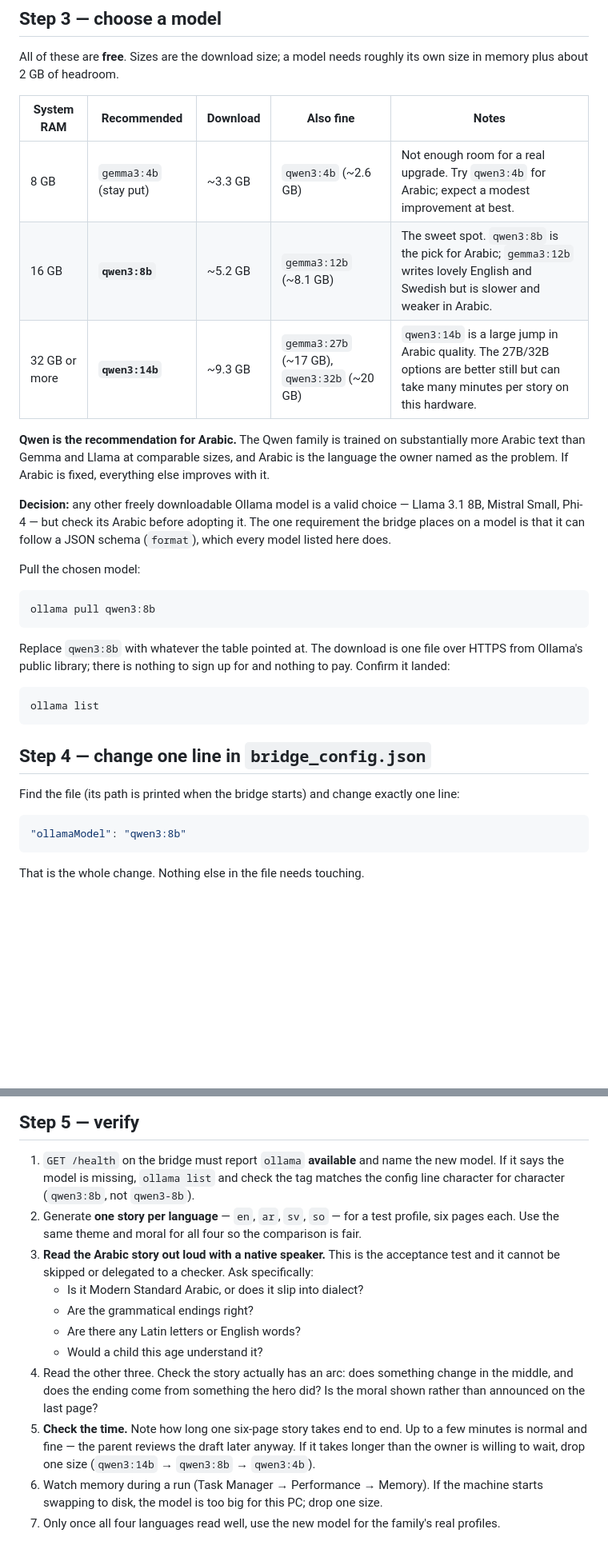
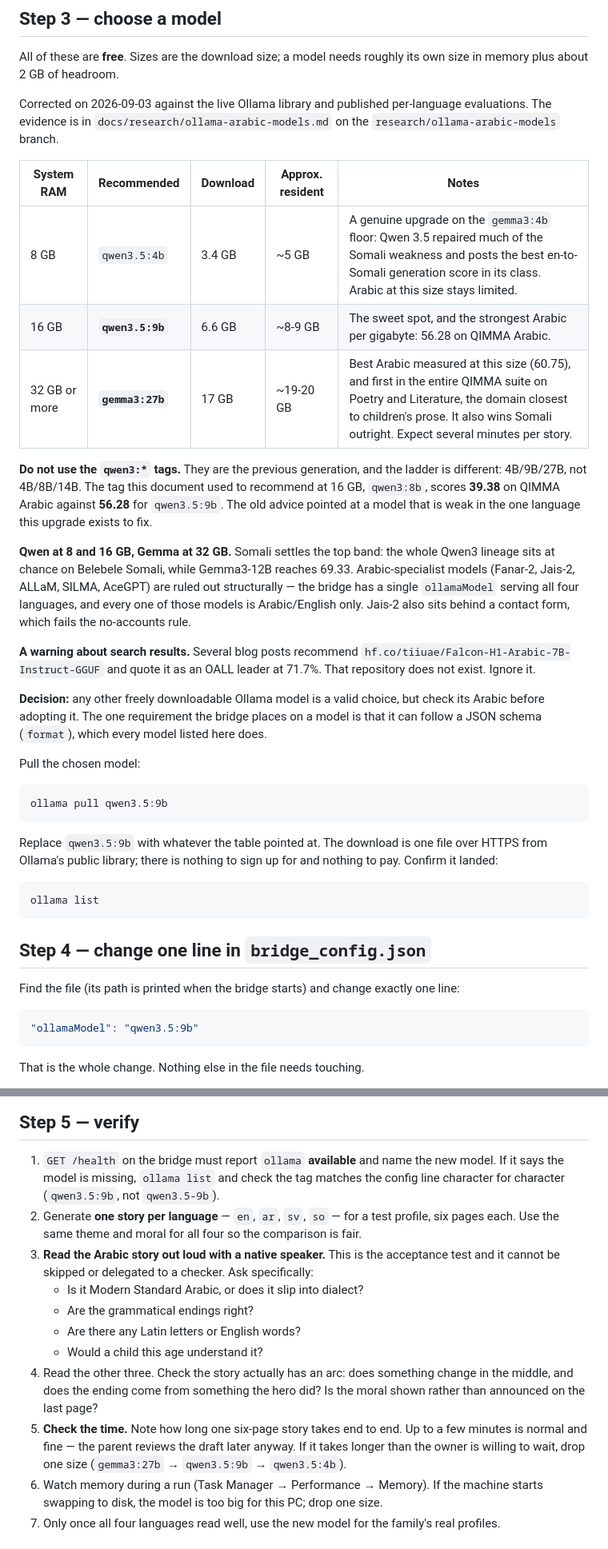
Before and after one commit to Youssefhikal93/Miko-hero, a Markdown page: docs/STORY_QUALITY_UPGRADE.md, 2 parts joined by grey strips. Shown at 80% size. Drawn GitHub-style; blank space fills up the shorter version.

Commit message:
Correct the story model recommendations
The model ladder in the work order was wrong at every RAM band. The tags were
a generation out of date, and the 16 GB pick, qwen3:8b, scores 39.38 on QIMMA
Arabic against 56.28 for qwen3.5:9b, so the document sent the AI PC after a
6 GB download of a model that is weak in the one language this upgrade exists
to fix. Somali also flips the top band to gemma3:27b, since the whole Qwen3
lineage sits at chance on Belebele Somali.

Every tag and size here was checked against the live Ollama library. The
evidence is on the research/ollama-arabic-models branch.

Co-Authored-By: Claude Opus 5 (1M context) <noreply@anthropic.com>

````diff
--- a/docs/STORY_QUALITY_UPGRADE.md
+++ b/docs/STORY_QUALITY_UPGRADE.md
@@ -101,29 +101,47 @@ next step.
 All of these are **free**. Sizes are the download size; a model needs roughly
 its own size in memory plus about 2 GB of headroom.
 
-| System RAM | Recommended | Download | Also fine | Notes |
+Corrected on 2026-09-03 against the live Ollama library and published
+per-language evaluations. The evidence is in
+`docs/research/ollama-arabic-models.md` on the `research/ollama-arabic-models`
+branch.
+
+| System RAM | Recommended | Download | Approx. resident | Notes |
 | --- | --- | --- | --- | --- |
-| 8 GB | `gemma3:4b` (stay put) | ~3.3 GB | `qwen3:4b` (~2.6 GB) | Not enough room for a real upgrade. Try `qwen3:4b` for Arabic; expect a modest improvement at best. |
-| 16 GB | **`qwen3:8b`** | ~5.2 GB | `gemma3:12b` (~8.1 GB) | The sweet spot. `qwen3:8b` is the pick for Arabic; `gemma3:12b` writes lovely English and Swedish but is slower and weaker in Arabic. |
-| 32 GB or more | **`qwen3:14b`** | ~9.3 GB | `gemma3:27b` (~17 GB), `qwen3:32b` (~20 GB) | `qwen3:14b` is a large jump in Arabic quality. The 27B/32B options are better still but can take many minutes per story on this hardware. |
+| 8 GB | `qwen3.5:4b` | 3.4 GB | ~5 GB | A genuine upgrade on the `gemma3:4b` floor: Qwen 3.5 repaired much of the Somali weakness and posts the best en-to-Somali generation score in its class. Arabic at this size stays limited. |
+| 16 GB | **`qwen3.5:9b`** | 6.6 GB | ~8-9 GB | The sweet spot, and the strongest Arabic per gigabyte: 56.28 on QIMMA Arabic. |
+| 32 GB or more | **`gemma3:27b`** | 17 GB | ~19-20 GB | Best Arabic measured at this size (60.75), and first in the entire QIMMA suite on Poetry and Literature, the domain closest to children's prose. It also wins Somali outright. Expect several minutes per story. |
 
-**Qwen is the recommendation for Arabic.** The Qwen family is trained on
-substantially more Arabic text than Gemma and Llama at comparable sizes, and
-Arabic is the language the owner named as the problem. If Arabic is fixed,
-everything else improves with it.
+**Do not use the `qwen3:*` tags.** They are the previous generation, and the
+ladder is different: 4B/9B/27B, not 4B/8B/14B. The tag this document used to
+recommend at 16 GB, `qwen3:8b`, scores **39.38** on QIMMA Arabic against
+**56.28** for `qwen3.5:9b`. The old advice pointed at a model that is weak in
+the one language this upgrade exists to fix.
 
-**Decision:** any other freely downloadable Ollama model is a valid choice —
-Llama 3.1 8B, Mistral Small, Phi-4 — but check its Arabic before adopting it.
-The one requirement the bridge places on a model is that it can follow a JSON
-schema (`format`), which every model listed here does.
+**Qwen at 8 and 16 GB, Gemma at 32 GB.** Somali settles the top band: the
+whole Qwen3 lineage sits at chance on Belebele Somali, while Gemma3-12B
+reaches 69.33. Arabic-specialist models (Fanar-2, Jais-2, ALLaM, SILMA,
+AceGPT) are ruled out structurally — the bridge has a single `ollamaModel`
+serving all four languages, and every one of those models is Arabic/English
+only. Jais-2 also sits behind a contact form, which fails the no-accounts
+rule.
+
+**A warning about search results.** Several blog posts recommend
+`hf.co/tiiuae/Falcon-H1-Arabic-7B-Instruct-GGUF` and quote it as an OALL
+leader at 71.7%. That repository does not exist. Ignore it.
+
+**Decision:** any other freely downloadable Ollama model is a valid choice,
+but check its Arabic before adopting it. The one requirement the bridge
+places on a model is that it can follow a JSON schema (`format`), which every
+model listed here does.
 
 Pull the chosen model:
 
 ```
-ollama pull qwen3:8b
+ollama pull qwen3.5:9b
 ```
 
-Replace `qwen3:8b` with whatever the table pointed at. The download is one
+Replace `qwen3.5:9b` with whatever the table pointed at. The download is one
 file over HTTPS from Ollama's public library; there is nothing to sign up for
 and nothing to pay. Confirm it landed:
 
@@ -137,7 +155,7 @@ Find the file (its path is printed when the bridge starts) and change exactly
 one line:
 
 ```jsonc
-"ollamaModel": "qwen3:8b"
+"ollamaModel": "qwen3.5:9b"
 ```
 
 That is the whole change. Nothing else in the file needs touching.
@@ -157,8 +175,8 @@ refuses it with a clear message if anything is wrong.
 
 1. `GET /health` on the bridge must report `ollama` **available** and name the
    new model. If it says the model is missing, `ollama list` and check the tag
-   matches the config line character for character (`qwen3:8b`, not
-   `qwen3-8b`).
+   matches the config line character for character (`qwen3.5:9b`, not
+   `qwen3.5-9b`).
 2. Generate **one story per language** — `en`, `ar`, `sv`, `so` — for a test
    profile, six pages each. Use the same theme and moral for all four so the
    comparison is fair.
@@ -175,7 +193,7 @@ refuses it with a clear message if anything is wrong.
 5. **Check the time.** Note how long one six-page story takes end to end. Up
    to a few minutes is normal and fine — the parent reviews the draft later
    anyway. If it takes longer than the owner is willing to wait, drop one size
-   (`qwen3:14b` → `qwen3:8b` → `qwen3:4b`).
+   (`gemma3:27b` → `qwen3.5:9b` → `qwen3.5:4b`).
 6. Watch memory during a run (Task Manager → Performance → Memory). If the
    machine starts swapping to disk, the model is too big for this PC; drop one
    size.
````
